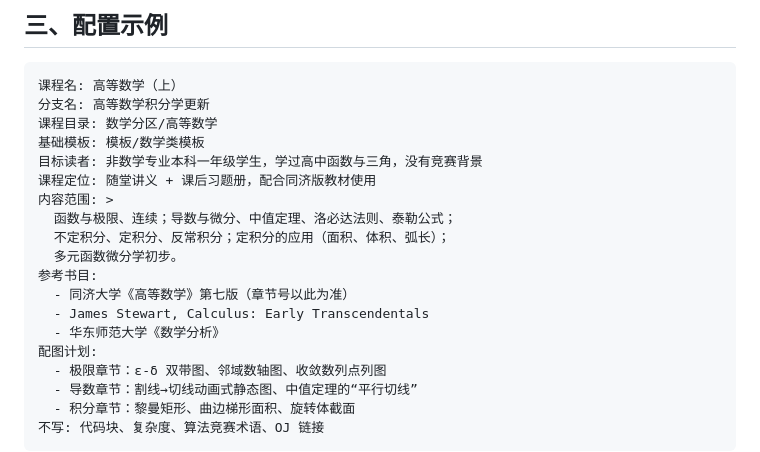
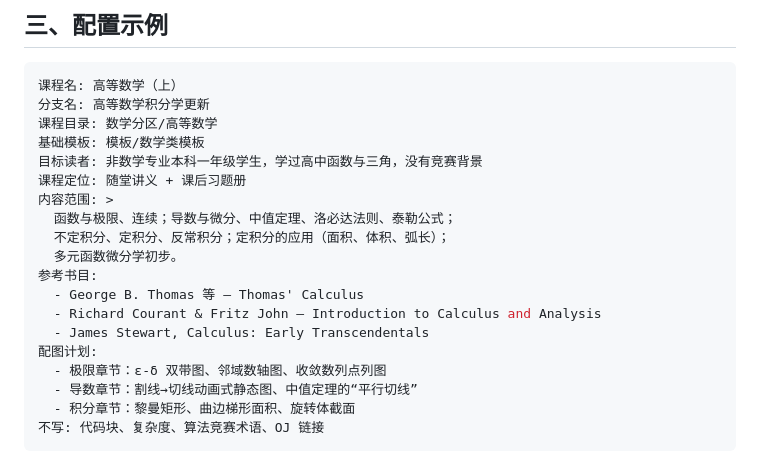
Before and after one commit to F-Zui/Learning-Group, a Markdown page: 模板/纯数学模板.md, the part around the change. Drawn GitHub-style.

Commit message:
纯数学模板.md：参考书目换成英文经典教材
- 课程定位去掉“配合同济版教材使用”，只保留“随堂讲义 + 课后习题册”
- 参考书目换为 Thomas' Calculus、Courant & John《Introduction to Calculus and Analysis》、Stewart《Calculus》
- 顺手把 Thomas 后的弯引号改成 ASCII 撇号，便于检索

```diff
--- a/模板/纯数学模板.md
+++ b/模板/纯数学模板.md
@@ -229,15 +229,15 @@
 课程目录: 数学分区/高等数学
 基础模板: 模板/数学类模板
 目标读者: 非数学专业本科一年级学生，学过高中函数与三角，没有竞赛背景
-课程定位: 随堂讲义 + 课后习题册，配合同济版教材使用
+课程定位: 随堂讲义 + 课后习题册
 内容范围: >
   函数与极限、连续；导数与微分、中值定理、洛必达法则、泰勒公式；
   不定积分、定积分、反常积分；定积分的应用（面积、体积、弧长）；
   多元函数微分学初步。
 参考书目:
-  - 同济大学《高等数学》第七版（章节号以此为准）
+  - George B. Thomas 等 — Thomas' Calculus
+  - Richard Courant & Fritz John — Introduction to Calculus and Analysis
   - James Stewart, Calculus: Early Transcendentals
-  - 华东师范大学《数学分析》
 配图计划:
   - 极限章节：ε-δ 双带图、邻域数轴图、收敛数列点列图
   - 导数章节：割线→切线动画式静态图、中值定理的“平行切线”
```
